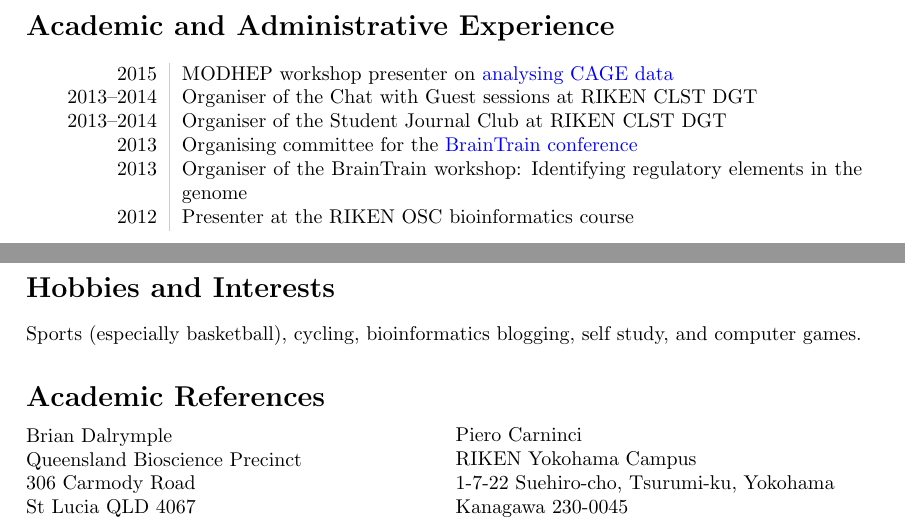
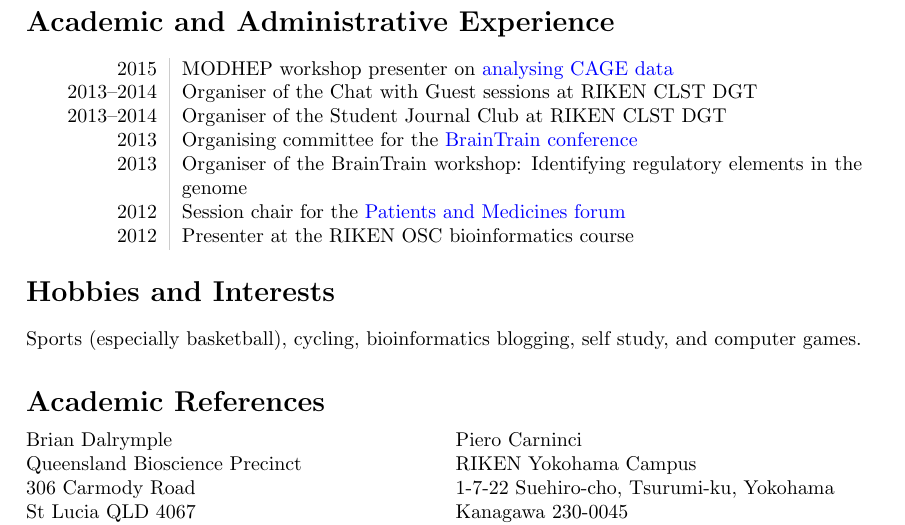
Before and after one commit to davetang/cv, a LaTeX CV (cv.tex): two parts of pages 2 and 3 of 4 before the commit and part of page 3 of 4 after it, the two joined at a grey line, cut so that both start at the same text. Compiled offline with pdfLaTeX.

Commit message:
Patients and medicines

```diff
--- a/cv.tex
+++ b/cv.tex
@@ -131,6 +131,7 @@ I am passionate about bioinformatics and maintain a \href{http://davetang.org/mu
    2013--2014 & Organiser of the Student Journal Club at RIKEN CLST DGT \\
    2013 & Organising committee for the \href{http://www.nature.com/natureevents/science/events/20919-BrainTrain_Conference}{BrainTrain conference} \\
    2013 & Organiser of the BrainTrain workshop: Identifying regulatory elements in the genome \\
+   2012 & Session chair for the \href{http://www.osc.riken.jp/english/event/2012/121115}{Patients and Medicines forum} \\
    2012 & Presenter at the RIKEN OSC bioinformatics course
 \end{tabular}
 
```
Also changed, not shown: cv.pdf.
